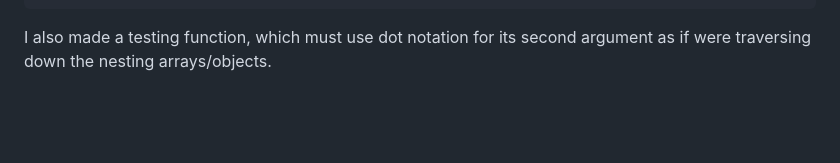
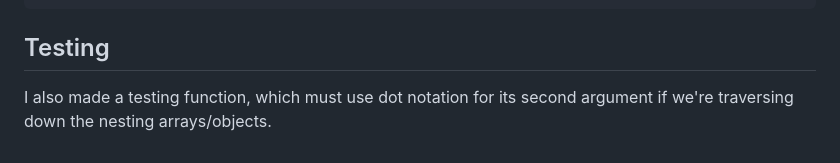
Before and after one commit to jordles/Per-Scholas-SBA-308, a Markdown page: readme.md, the part around the change printed below. Rendered like a GitHub page; blank space fills up the shorter version.

````diff
--- a/readme.md
+++ b/readme.md
@@ -80,4 +82,7 @@ function validateCourseInfo(course) {
 }
 ```
 
-I also made a testing function, which must use dot notation for its second argument as if were traversing down the nesting arrays/objects.
+
+## Testing
+
+I also made a testing function, which must use dot notation for its second argument if we're traversing down the nesting arrays/objects.
````
Also changed, not shown: other parts of readme.md (+2 -0 lines).
